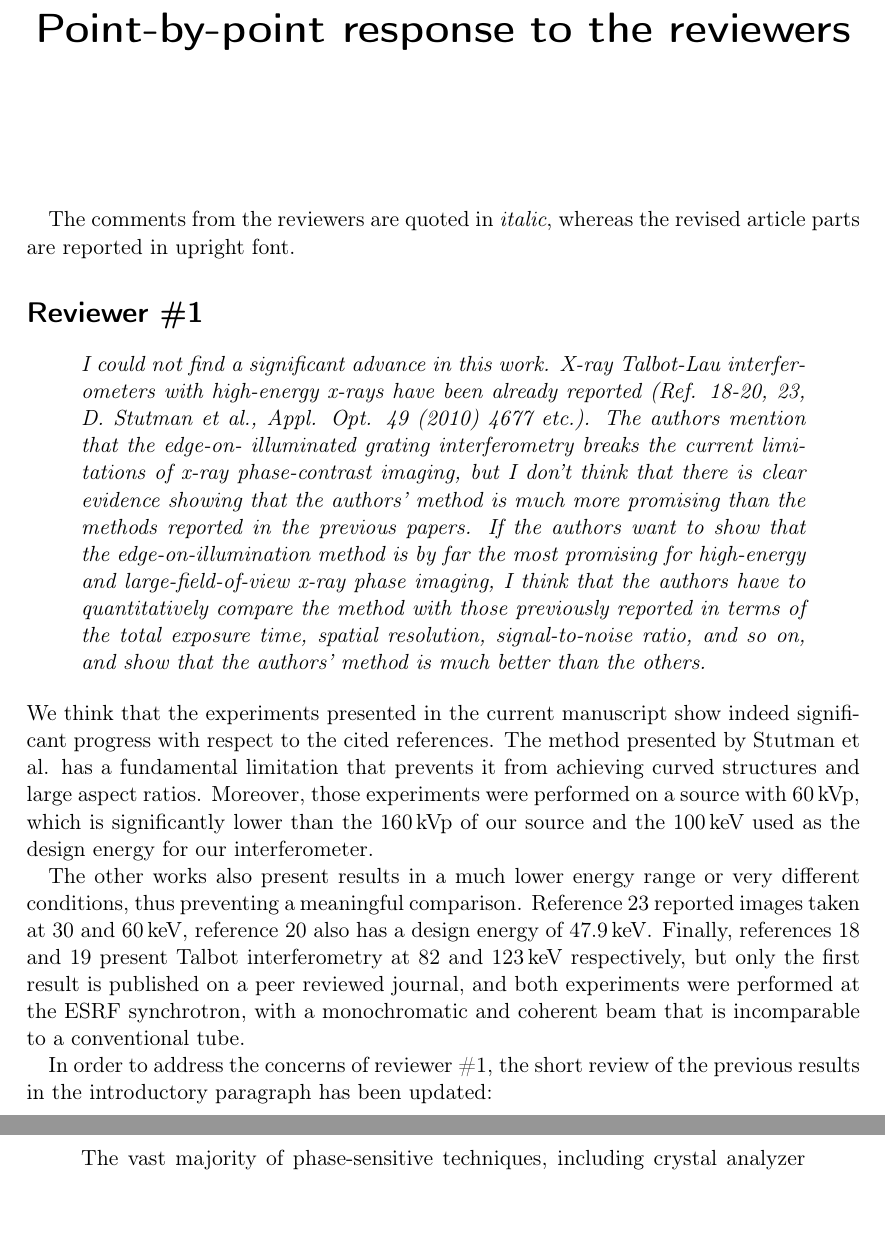
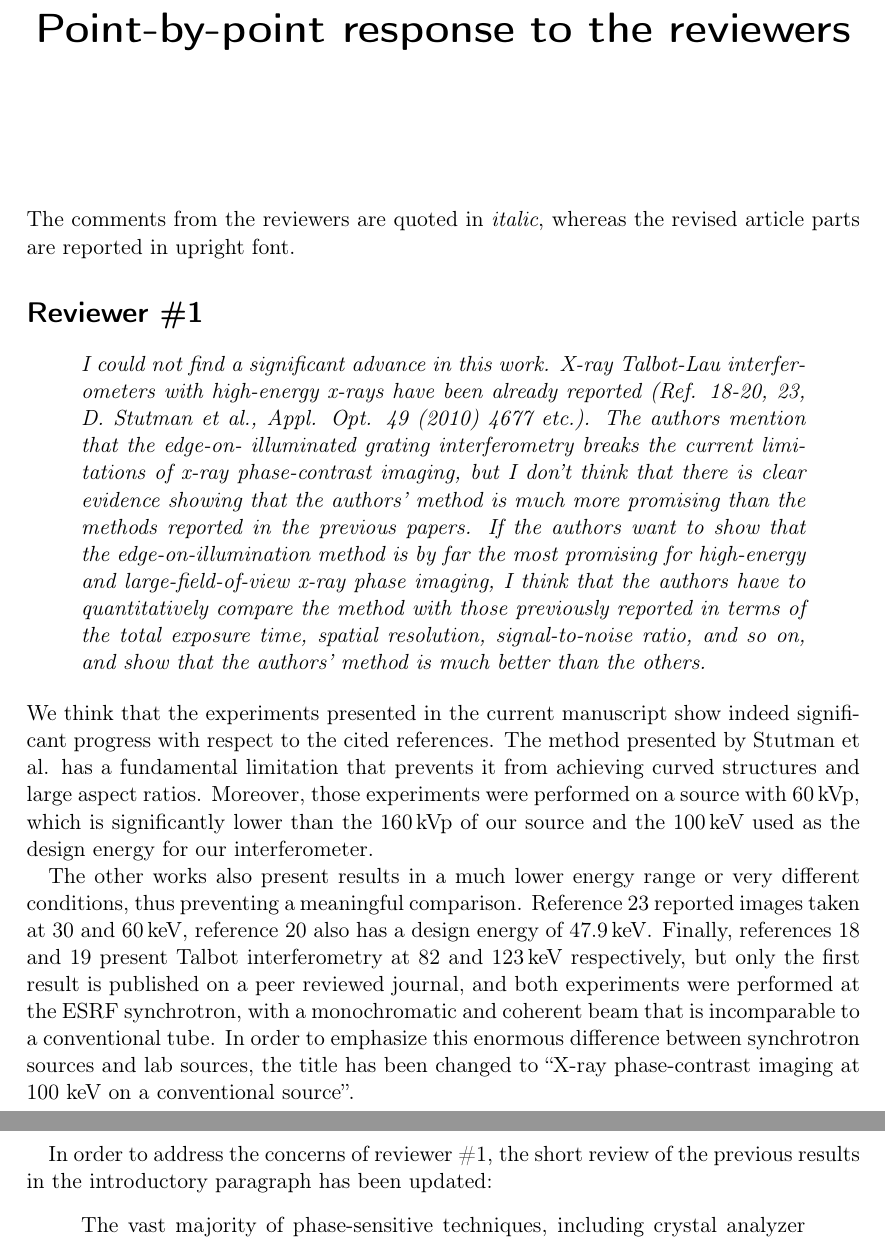
Before and after one commit to Enucatl/edge-on-paper, a LaTeX document (point_by_point_response.tex): two parts of pages 1 and 2 of 4 before the commit and two parts of pages 1 and 2 of 5 after it, joined at a grey line, cut so that both start at the same text, the shorter picture padded with empty space. Compiled offline with pdfLaTeX.

Commit message:
title changed in point by point

```diff
--- a/point_by_point_response.tex
+++ b/point_by_point_response.tex
@@ -16,6 +16,7 @@
 \begin{document}
 \maketitle
 
+\noindent
 The comments from the reviewers are quoted in \emph{italic}, whereas the
 revised article parts are reported in upright font.
 \section*{Reviewer \#1}
@@ -52,6 +53,10 @@ and~\SI{123}{\kilo\eV} respectively, but only the first result is published
 on a peer reviewed journal, and both experiments were performed at the ESRF
 synchrotron, with a monochromatic and coherent beam that is incomparable to
 a conventional tube.
+In order to emphasize this enormous difference between synchrotron sources
+and lab sources, the title has been changed to ``X-ray phase-contrast imaging at
+100 keV on
+a conventional source''.
 
 In order to address the concerns of reviewer \#1, the short review of the
 previous results in the
```
Also changed, not shown: point_by_point_response.pdf.
